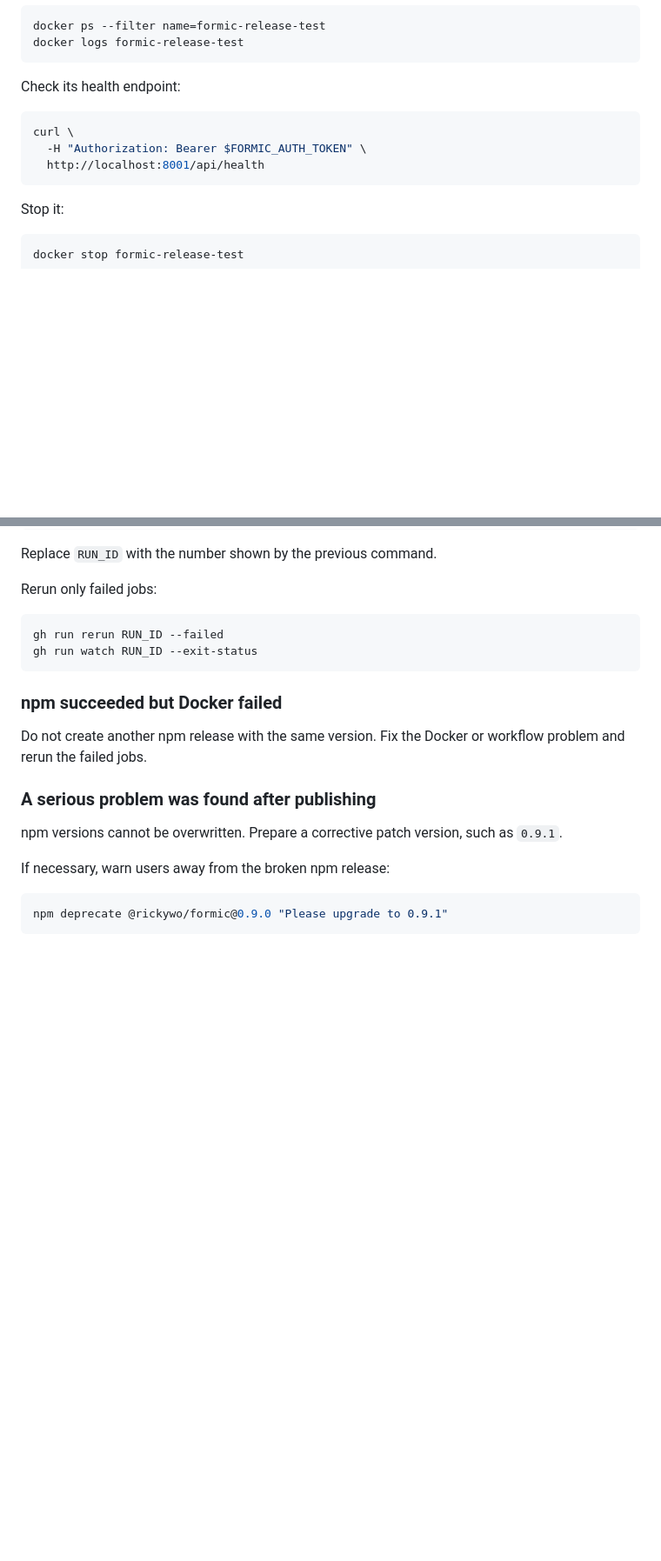
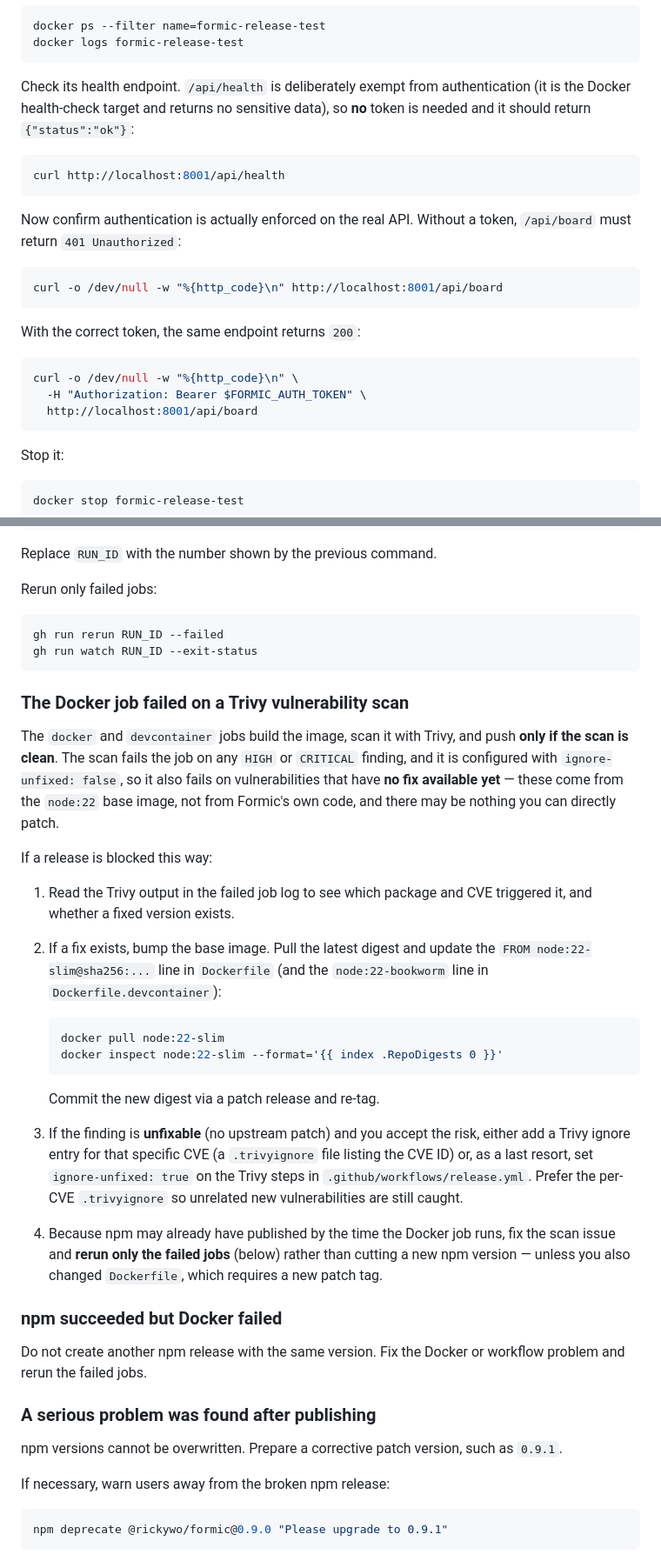
Before and after one commit to rickywo/Formic, a Markdown page: docs/RELEASE_GUIDE.md, 2 parts joined by grey strips. Shown at 87% size. GitHub-like rendering; blank space fills up the shorter version.

````diff
--- a/docs/RELEASE_GUIDE.md
+++ b/docs/RELEASE_GUIDE.md
@@ -758,12 +835,27 @@ docker ps --filter name=formic-release-test
 docker logs formic-release-test
 ```
 
-Check its health endpoint:
+Check its health endpoint. `/api/health` is deliberately exempt from
+authentication (it is the Docker health-check target and returns no sensitive
+data), so **no** token is needed and it should return `{"status":"ok"}`:
 
 ```bash
-curl \
+curl http://localhost:8001/api/health
+```
+
+Now confirm authentication is actually enforced on the real API. Without a
+token, `/api/board` must return `401 Unauthorized`:
+
+```bash
+curl -o /dev/null -w "%{http_code}\n" http://localhost:8001/api/board
+```
+
+With the correct token, the same endpoint returns `200`:
+
+```bash
+curl -o /dev/null -w "%{http_code}\n" \
   -H "Authorization: Bearer $FORMIC_AUTH_TOKEN" \
-  http://localhost:8001/api/health
+  http://localhost:8001/api/board
 ```
 
 Stop it:
@@ -823,6 +917,39 @@ gh run rerun RUN_ID --failed
 gh run watch RUN_ID --exit-status
 ```
 
+### The Docker job failed on a Trivy vulnerability scan
+
+The `docker` and `devcontainer` jobs build the image, scan it with Trivy, and
+push **only if the scan is clean**. The scan fails the job on any `HIGH` or
+`CRITICAL` finding, and it is configured with `ignore-unfixed: false`, so it
+also fails on vulnerabilities that have **no fix available yet** — these come
+from the `node:22` base image, not from Formic's own code, and there may be
+nothing you can directly patch.
+
+If a release is blocked this way:
+
+1. Read the Trivy output in the failed job log to see which package and CVE
+   triggered it, and whether a fixed version exists.
+2. If a fix exists, bump the base image. Pull the latest digest and update the
+   `FROM node:22-slim@sha256:...` line in `Dockerfile` (and the
+   `node:22-bookworm` line in `Dockerfile.devcontainer`):
+
+   ```bash
+   docker pull node:22-slim
+   docker inspect node:22-slim --format='{{ index .RepoDigests 0 }}'
+   ```
+
+   Commit the new digest via a patch release and re-tag.
+3. If the finding is **unfixable** (no upstream patch) and you accept the risk,
+   either add a Trivy ignore entry for that specific CVE (a `.trivyignore`
+   file listing the CVE ID) or, as a last resort, set `ignore-unfixed: true`
+   on the Trivy steps in `.github/workflows/release.yml`. Prefer the
+   per-CVE `.trivyignore` so unrelated new vulnerabilities are still caught.
+4. Because npm may already have published by the time the Docker job runs,
+   fix the scan issue and **rerun only the failed jobs** (below) rather than
+   cutting a new npm version — unless you also changed `Dockerfile`, which
+   requires a new patch tag.
+
 ### npm succeeded but Docker failed
 
 Do not create another npm release with the same version. Fix the Docker or workflow problem and rerun the failed jobs.
````
Also changed, not shown: other parts of docs/RELEASE_GUIDE.md (+82 -3 lines).
